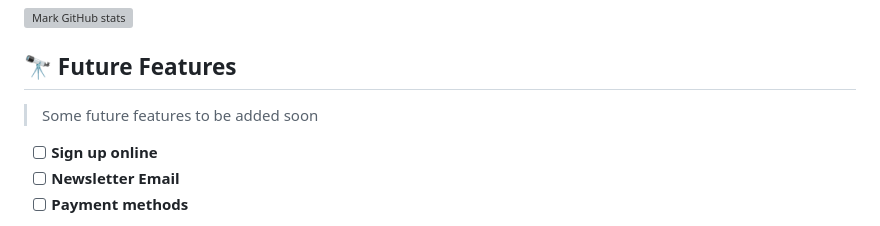
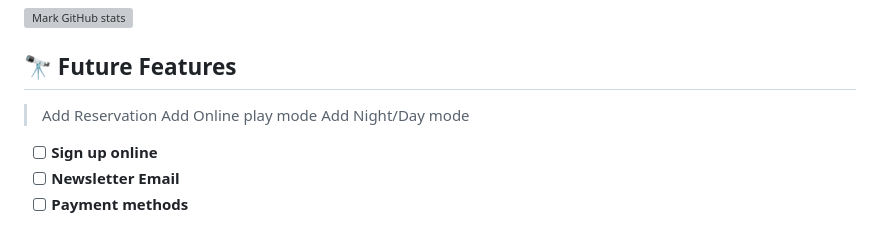
Before and after one commit to gilberthappi/Movie-Site, a Markdown page: README.md, the part around the change. Drawn GitHub-style; grey boxes are pictures that could not be loaded.

```diff
--- a/README.md
+++ b/README.md
@@ -79,7 +79,9 @@ To get a local copy up and running follow these simple example steps.
 
 ## 🔭 Future Features <a name="future-features"></a>
 
-> Some future features to be added soon
+> Add Reservation
+>Add Online play mode
+>Add Night/Day mode
 
 - [ ] **Sign up online**
 - [ ] **Newsletter Email**
```
